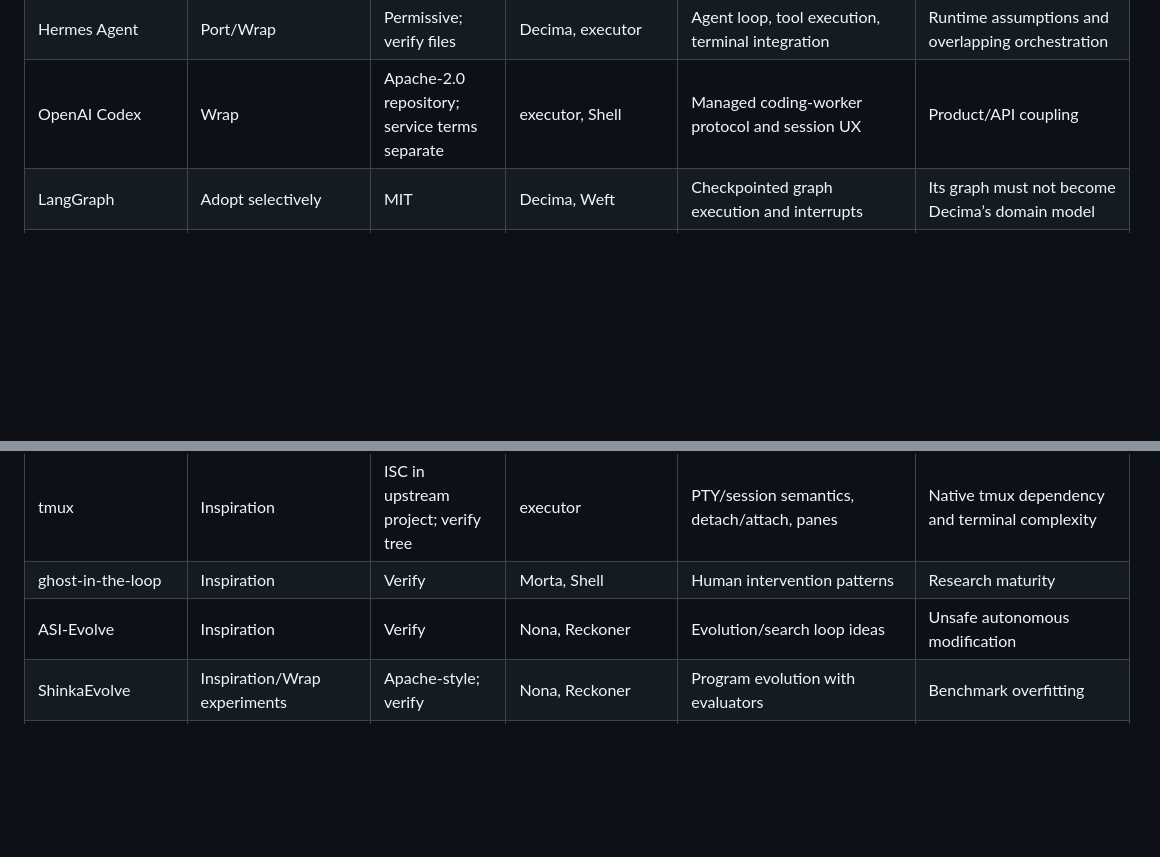
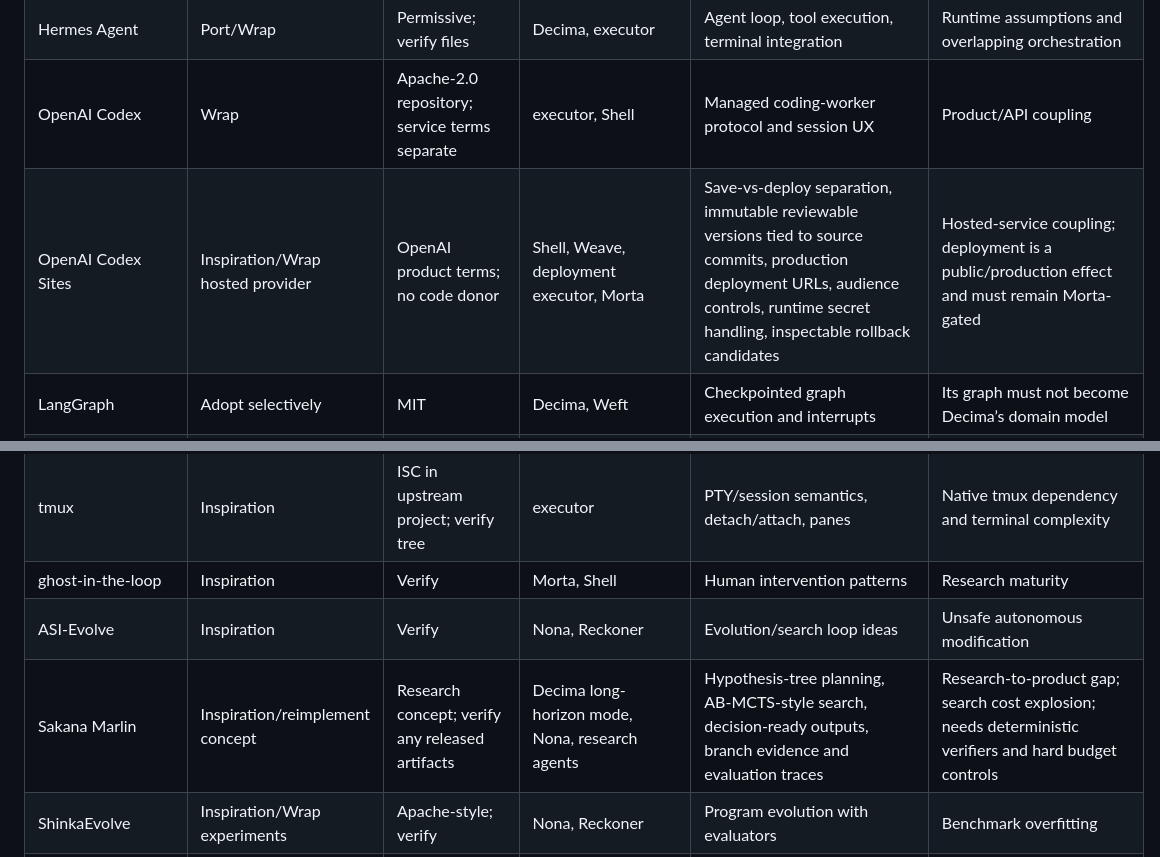
Before and after one commit to Judgernaut777/Decima, a Markdown page: specs/DONOR_MATRIX.md, 2 parts joined by grey strips. GitHub-like rendering; blank space fills up the shorter version.

Commit message:
Add Marlin and Codex Sites donors

```diff
--- a/specs/DONOR_MATRIX.md
+++ b/specs/DONOR_MATRIX.md
@@ -16,6 +16,7 @@ License classifications are engineering triage, not legal advice. Every copied c
 | DeerFlow | Reimplement | Check component licenses | Decima, Shell | Hierarchical agent roles, research workflow, usable agent UI | Application-shell coupling |
 | Hermes Agent | Port/Wrap | Permissive; verify files | Decima, executor | Agent loop, tool execution, terminal integration | Runtime assumptions and overlapping orchestration |
 | OpenAI Codex | Wrap | Apache-2.0 repository; service terms separate | executor, Shell | Managed coding-worker protocol and session UX | Product/API coupling |
+| OpenAI Codex Sites | Inspiration/Wrap hosted provider | OpenAI product terms; no code donor | Shell, Weave, deployment executor, Morta | Save-vs-deploy separation, immutable reviewable versions tied to source commits, production deployment URLs, audience controls, runtime secret handling, inspectable rollback candidates | Hosted-service coupling; deployment is a public/production effect and must remain Morta-gated |
 | LangGraph | Adopt selectively | MIT | Decima, Weft | Checkpointed graph execution and interrupts | Its graph must not become Decima’s domain model |
 | LangChain | Adopt adapters only | MIT | capability bus | Provider/tool integrations | Abstraction churn and excessive framework surface |
 | PydanticAI | Adopt selectively | MIT | agent envelope, capability bus | Typed tools, dependency injection, structured outputs | Python/runtime coupling |
@@ -32,6 +33,7 @@ License classifications are engineering triage, not legal advice. Every copied c
 | tmux | Inspiration | ISC in upstream project; verify tree | executor | PTY/session semantics, detach/attach, panes | Native tmux dependency and terminal complexity |
 | ghost-in-the-loop | Inspiration | Verify | Morta, Shell | Human intervention patterns | Research maturity |
 | ASI-Evolve | Inspiration | Verify | Nona, Reckoner | Evolution/search loop ideas | Unsafe autonomous modification |
+| Sakana Marlin | Inspiration/reimplement concept | Research concept; verify any released artifacts | Decima long-horizon mode, Nona, research agents | Hypothesis-tree planning, AB-MCTS-style search, decision-ready outputs, branch evidence and evaluation traces | Research-to-product gap; search cost explosion; needs deterministic verifiers and hard budget controls |
 | ShinkaEvolve | Inspiration/Wrap experiments | Apache-style; verify | Nona, Reckoner | Program evolution with evaluators | Benchmark overfitting |
 | AI-Scientist-v2 | Wrap experiments | Apache-2.0; verify models | Nona, research agents | Automated experiment/review workflow | Reliability of generated science |
 | evolutionary-model-merge | Inspiration/Wrap offline | Apache-2.0 | Training Lab | Evolutionary model merging | GPU cost and model-license composition |
```
